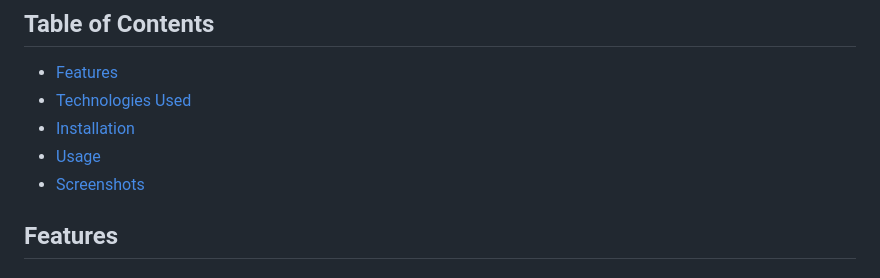
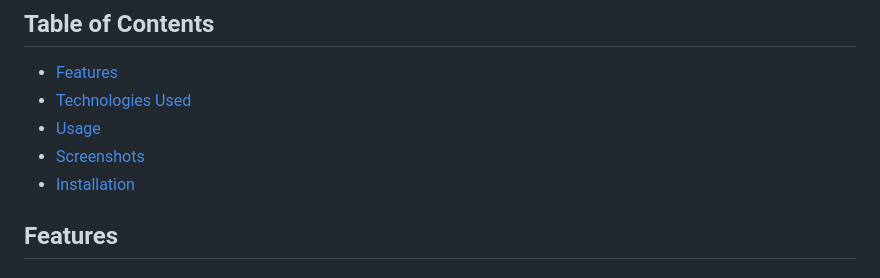
Before and after one commit to ajax-39/CodeClauseInternship_bSafe, a Markdown page: README.md, the part around the change printed below. Rendered like a GitHub page.

```diff
--- a/README.md
+++ b/README.md
@@ -5,9 +5,9 @@ Welcome to bSafe, a comprehensive women's safety app designed to provide you wit
 ## Table of Contents
 - [Features](#features)
 - [Technologies Used](#technologies-used)
-- [Installation](#installation)
 - [Usage](#usage)
 - [Screenshots](#screenshots)
+- [Installation](#installation)
 
 ## Features
 
```
Also changed, not shown: other parts of README.md (+6 -7 lines).
